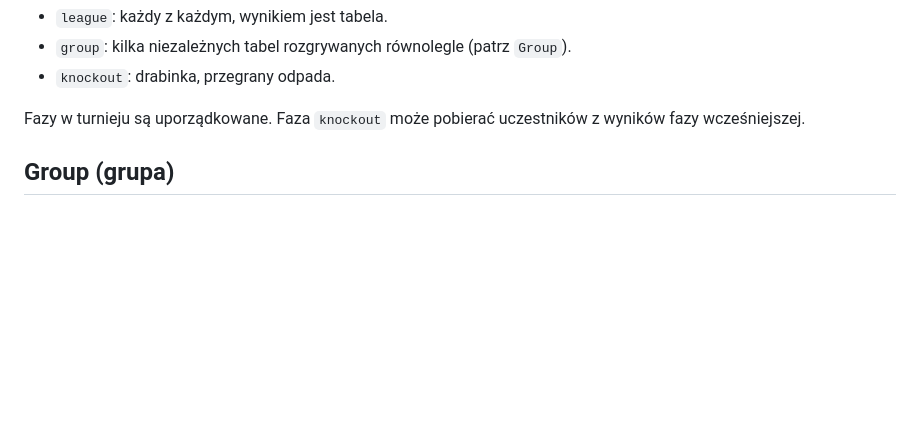
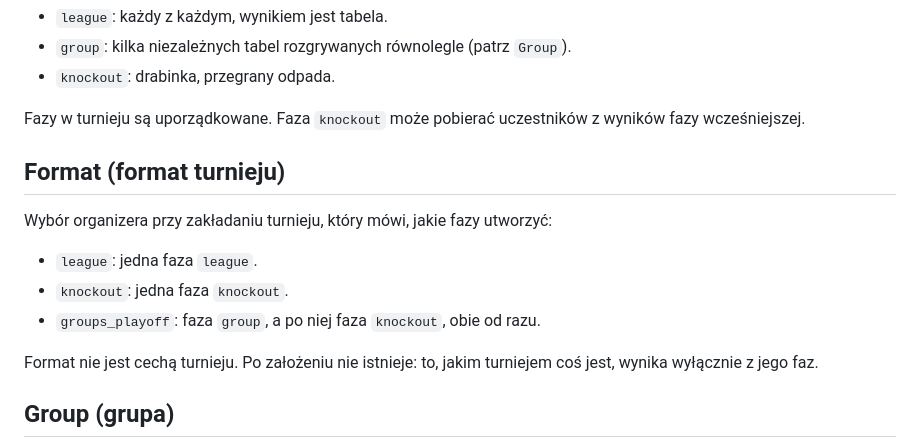
Before and after one commit to dawer2253/sports-tournament-app, a Markdown page: CONTEXT.md, the part around the change. GitHub-like rendering; blank space fills up the shorter version.

Commit message:
Docs: słownik zna format turnieju
Hasło wyszło z triage'u #47: format to wybór przy zakładaniu, który mówi,
jakie fazy utworzyć, a po założeniu nie istnieje.

Co-Authored-By: Claude Opus 5.5 <noreply@anthropic.com>

```diff
--- a/CONTEXT.md
+++ b/CONTEXT.md
@@ -53,6 +53,17 @@ Trzy rodzaje:
 
 Fazy w turnieju są uporządkowane. Faza `knockout` może pobierać uczestników
 z wyników fazy wcześniejszej.
+
+## Format (format turnieju)
+
+Wybór organizera przy zakładaniu turnieju, który mówi, jakie fazy utworzyć:
+
+- `league`: jedna faza `league`.
+- `knockout`: jedna faza `knockout`.
+- `groups_playoff`: faza `group`, a po niej faza `knockout`, obie od razu.
+
+Format nie jest cechą turnieju. Po założeniu nie istnieje: to, jakim turniejem
+coś jest, wynika wyłącznie z jego faz.
 
 ## Group (grupa)
 
```
